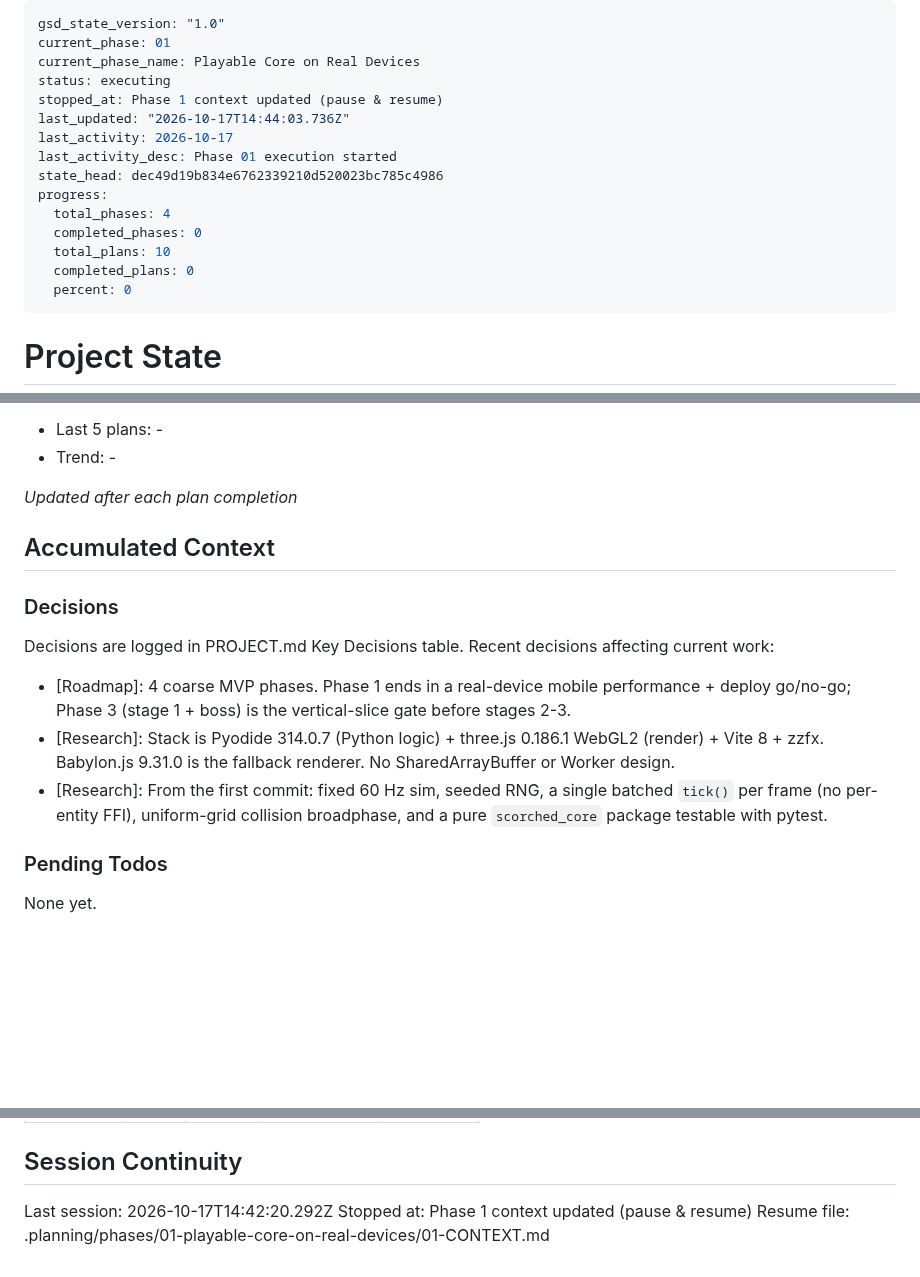
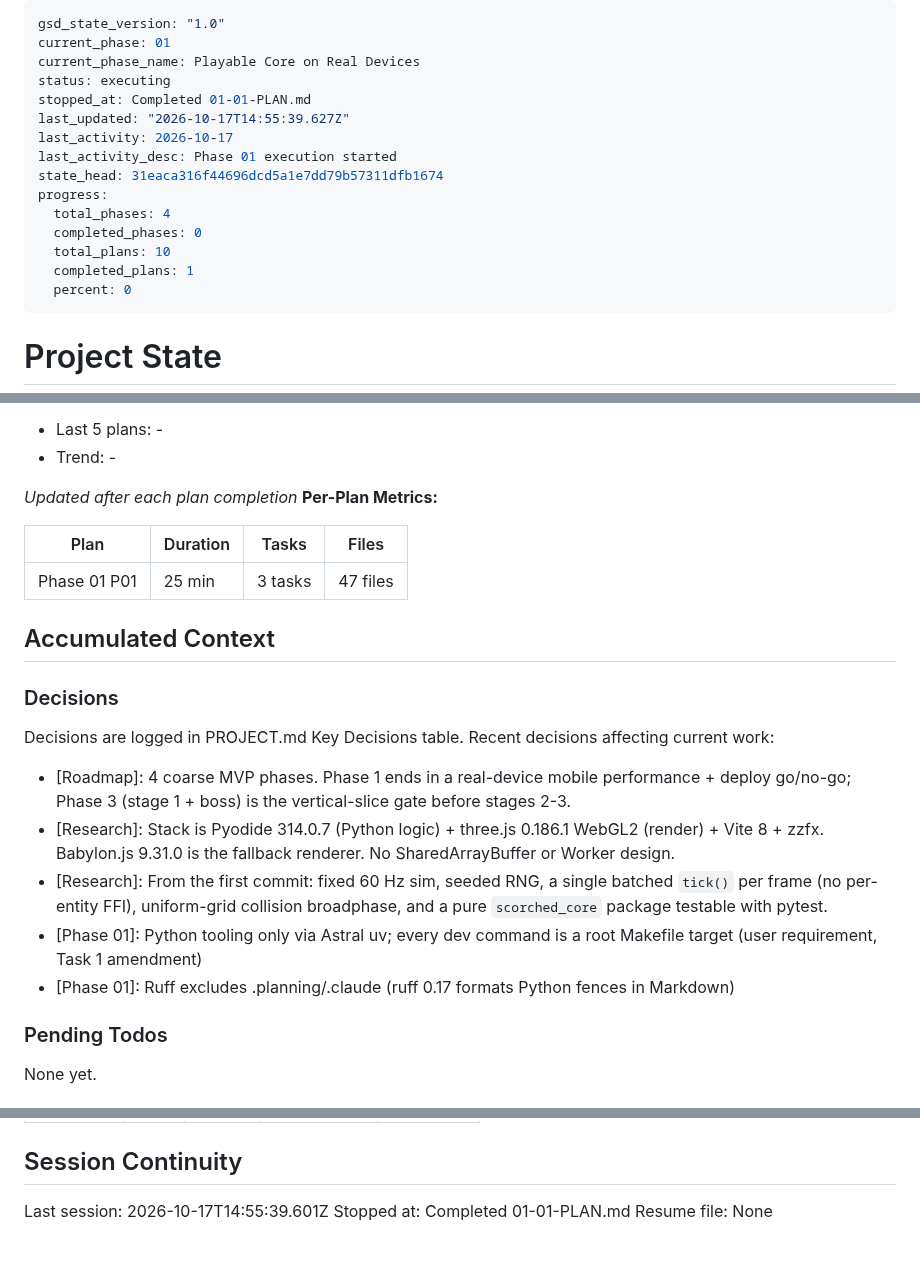
Before and after one commit to rguillon/Stratoburst, a Markdown page: .planning/STATE.md, 3 parts joined by grey strips. Drawn GitHub-style; blank space fills up the shorter version.

Commit message:
docs(01-01): update state, roadmap and requirements for plan completion

```diff
--- a/.planning/STATE.md
+++ b/.planning/STATE.md
@@ -3,16 +3,16 @@ gsd_state_version: "1.0"
 current_phase: 01
 current_phase_name: Playable Core on Real Devices
 status: executing
-stopped_at: Phase 1 context updated (pause & resume)
-last_updated: "2026-10-17T14:44:03.736Z"
+stopped_at: Completed 01-01-PLAN.md
+last_updated: "2026-10-17T14:55:39.627Z"
 last_activity: 2026-10-17
 last_activity_desc: Phase 01 execution started
-state_head: dec49d19b834e6762339210d520023bc785c4986
+state_head: 31eaca316f44696dcd5a1e7dd79b57311dfb1674
 progress:
   total_phases: 4
   completed_phases: 0
   total_plans: 10
-  completed_plans: 0
+  completed_plans: 1
   percent: 0
 ---
 
@@ -52,6 +52,11 @@ Progress: [░░░░░░░░░░] 0%
 - Trend: -
 
 *Updated after each plan completion*
+**Per-Plan Metrics:**
+
+| Plan | Duration | Tasks | Files |
+|------|----------|-------|-------|
+| Phase 01 P01 | 25 min | 3 tasks | 47 files |
 
 ## Accumulated Context
 
@@ -63,6 +68,8 @@ Recent decisions affecting current work:
 - [Roadmap]: 4 coarse MVP phases. Phase 1 ends in a real-device mobile performance + deploy go/no-go; Phase 3 (stage 1 + boss) is the vertical-slice gate before stages 2-3.
 - [Research]: Stack is Pyodide 314.0.7 (Python logic) + three.js 0.186.1 WebGL2 (render) + Vite 8 + zzfx. Babylon.js 9.31.0 is the fallback renderer. No SharedArrayBuffer or Worker design.
 - [Research]: From the first commit: fixed 60 Hz sim, seeded RNG, a single batched `tick()` per frame (no per-entity FFI), uniform-grid collision broadphase, and a pure `scorched_core` package testable with pytest.
+- [Phase 01]: Python tooling only via Astral uv; every dev command is a root Makefile target (user requirement, Task 1 amendment)
+- [Phase 01]: Ruff excludes .planning/.claude (ruff 0.17 formats Python fences in Markdown)
 
 ### Pending Todos
 
@@ -87,6 +94,6 @@ Items acknowledged and deferred at milestone close, most recent first:
 
 ## Session Continuity
 
-Last session: 2026-10-17T14:42:20.292Z
-Stopped at: Phase 1 context updated (pause & resume)
-Resume file: .planning/phases/01-playable-core-on-real-devices/01-CONTEXT.md
+Last session: 2026-10-17T14:55:39.601Z
+Stopped at: Completed 01-01-PLAN.md
+Resume file: None
```
Also changed, not shown: other parts of .planning/STATE.md (+2 -2 lines), .planning/REQUIREMENTS.md (+4 -4 lines), .planning/ROADMAP.md (+12 -3 lines).
